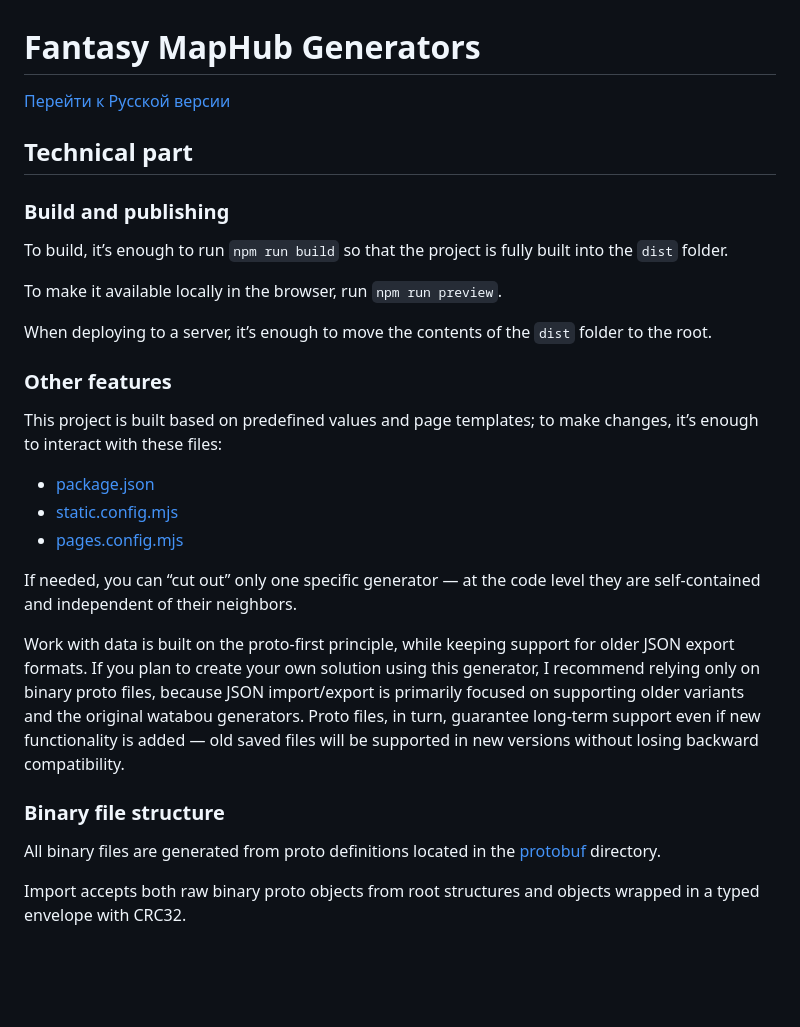
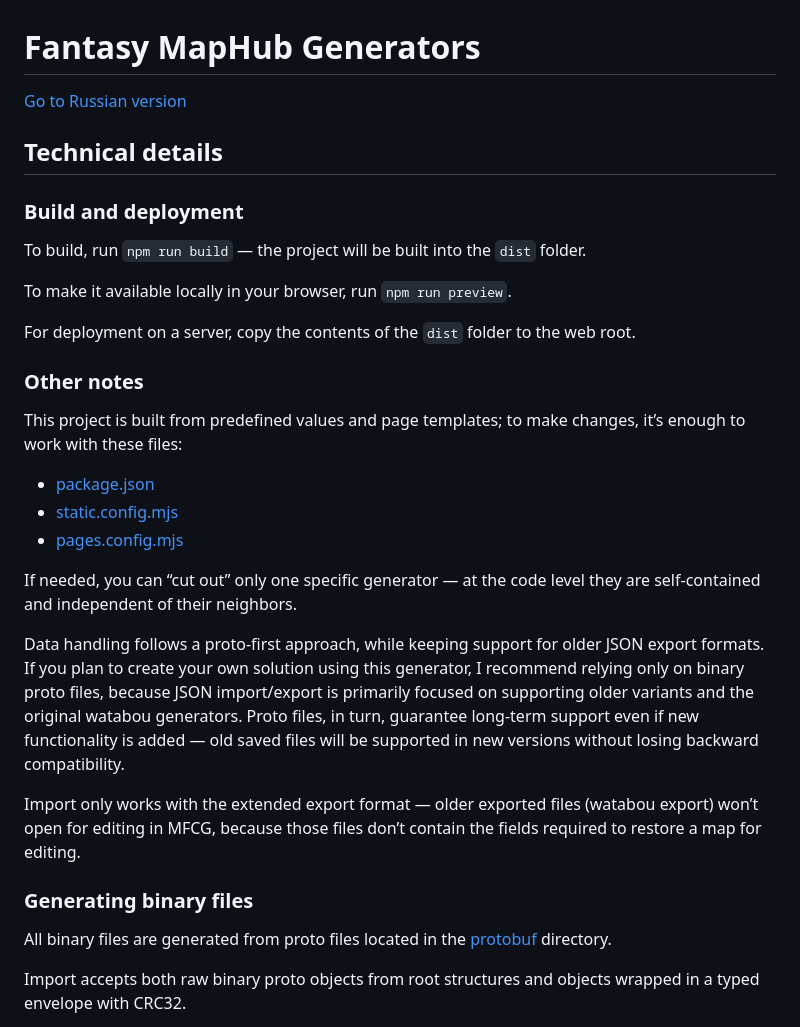
Before and after one commit to voluminor/maphub, a Markdown page: README.md, the part around one of its changes. Rendered like a GitHub page; blank space fills up the shorter version.

```diff
--- a/README.md
+++ b/README.md
@@ -1,20 +1,20 @@
 # Fantasy MapHub Generators
 
-[Перейти к Русской версии](./README.RU.md)
+[Go to Russian version](./README.RU.md)
 
-## Technical part
+## Technical details
 
-### Build and publishing
+### Build and deployment
 
-To build, it’s enough to run `npm run build` so that the project is fully built into the `dist` folder.
+To build, run `npm run build` — the project will be built into the `dist` folder.
 
-To make it available locally in the browser, run `npm run preview`.
+To make it available locally in your browser, run `npm run preview`.
 
-When deploying to a server, it’s enough to move the contents of the `dist` folder to the root.
+For deployment on a server, copy the contents of the `dist` folder to the web root.
 
-### Other features
+### Other notes
 
-This project is built based on predefined values and page templates; to make changes, it’s enough to interact with these files:
+This project is built from predefined values and page templates; to make changes, it’s enough to work with these files:
 
 - [package.json](./package.json)
 - [static.config.mjs](./static.config.mjs)
@@ -22,11 +22,13 @@ This project is built based on predefined values and page templates; to make cha
 
 If needed, you can “cut out” only one specific generator — at the code level they are self-contained and independent of their neighbors.
 
-Work with data is built on the proto-first principle, while keeping support for older JSON export formats. If you plan to create your own solution using this generator, I recommend relying only on binary proto files, because JSON import/export is primarily focused on supporting older variants and the original watabou generators. Proto files, in turn, guarantee long-term support even if new functionality is added — old saved files will be supported in new versions without losing backward compatibility.
+Data handling follows a proto-first approach, while keeping support for older JSON export formats. If you plan to create your own solution using this generator, I recommend relying only on binary proto files, because JSON import/export is primarily focused on supporting older variants and the original watabou generators. Proto files, in turn, guarantee long-term support even if new functionality is added — old saved files will be supported in new versions without losing backward compatibility.
 
-### Binary file structure
+Import only works with the extended export format — older exported files (watabou export) won’t open for editing in MFCG, because those files don’t contain the fields required to restore a map for editing.
 
-All binary files are generated from proto definitions located in the [protobuf](./protobuf) directory.
+### Generating binary files
+
+All binary files are generated from proto files located in the [protobuf](./protobuf) directory.
 
 Import accepts both raw binary proto objects from root structures and objects wrapped in a typed envelope with CRC32.
 
```
Also changed, not shown: other parts of README.md (+14 -8 lines).
